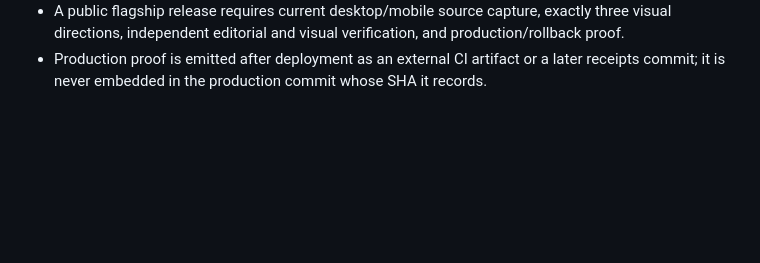
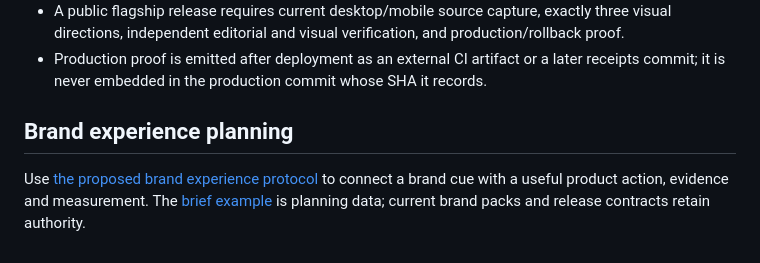
Before and after one commit to frankxai/starlight-design-intelligence, a Markdown page: README.md, the part around the change. GitHub-like rendering; blank space fills up the shorter version.

Commit message:
docs: link brand experience planning from design authority

```diff
--- a/README.md
+++ b/README.md
@@ -85,3 +85,7 @@ flag.
 - Production proof is emitted after deployment as an external CI artifact or a
   later receipts commit; it is never embedded in the production commit whose SHA
   it records.
+
+## Brand experience planning
+
+Use [the proposed brand experience protocol](portfolio/brand-experience.md) to connect a brand cue with a useful product action, evidence and measurement. The [brief example](examples/brand-experience-brief.json) is planning data; current brand packs and release contracts retain authority.
```
